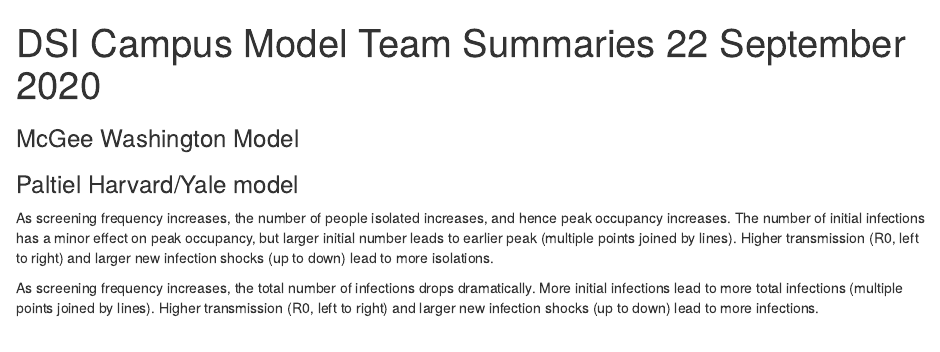
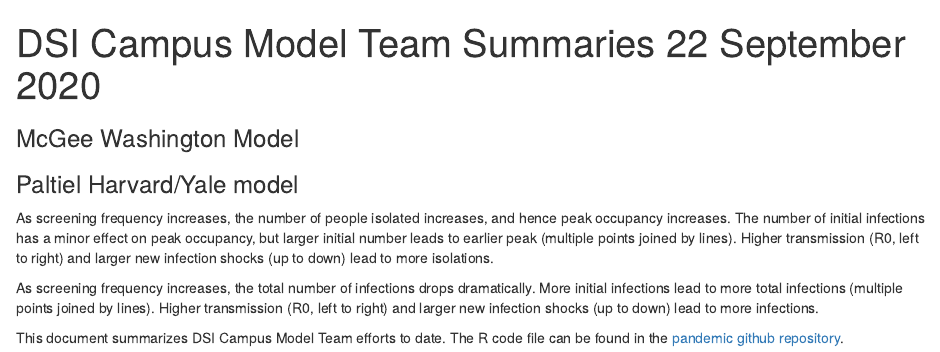
Before and after one commit to UW-Madison-DataScience/pandemic, an R Markdown document (model_summary.Rmd): the page in a window 1100 px wide, from its top. Rendered offline with R 4.5, knitr and Pandoc, with nearby package versions; the code chunks are not run, so their results and figures are left out.

Commit message:
added reference to github

````diff
--- a/model_summary.Rmd
+++ b/model_summary.Rmd
@@ -219,3 +219,5 @@
 
 This only took a few minutes to run for the 3000 parameters in the sweep above, so if there are other values of the parameter sweep you would like to see or different default parameters, please let us know and we can re-run.  This will get incorporated into the dashboard (with visualizations) in the next couple of days.
 ```
+
+This document summarizes DSI Campus Model Team efforts to date. The R code file can be found in the [pandemic github repository](https://github.com/UW-Madison-DataScience/pandemic/blob/master/model_summary.Rmd).
````
